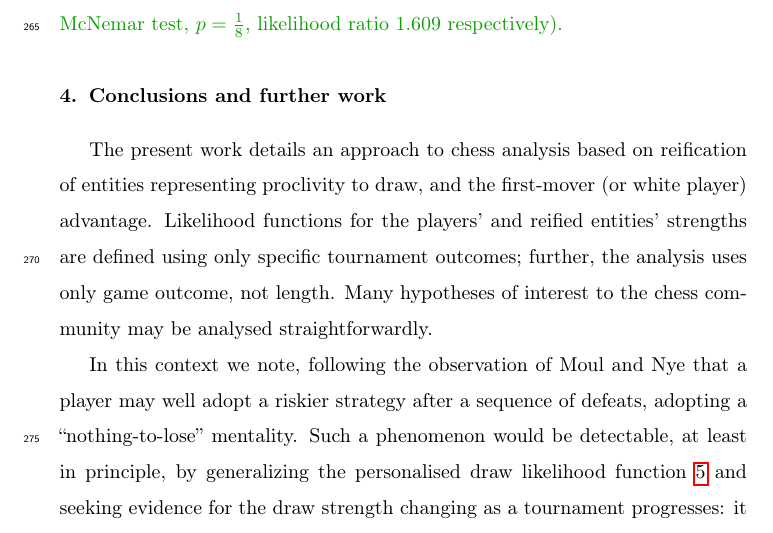
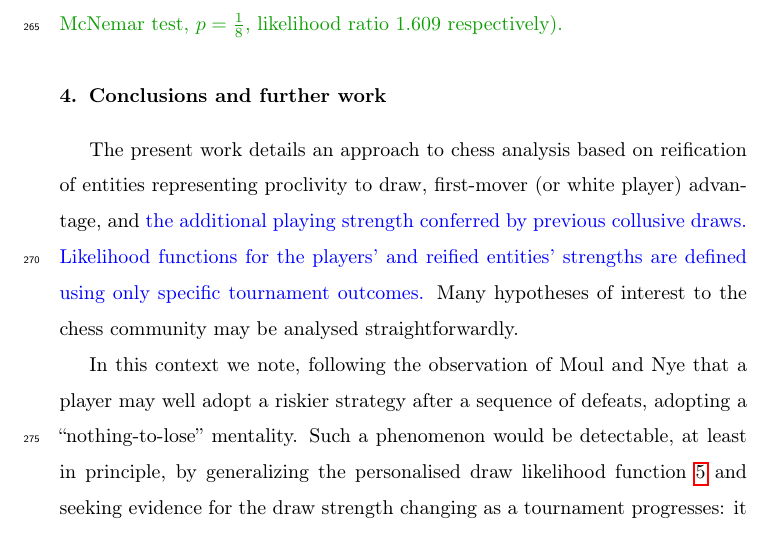
Before and after one commit to RobinHankin/hyper2, a LaTeX paper (inst/jebo_chess_revision2.tex): part of page 15 of 16, cut so that both start at the same text. Compiled offline with pdfLaTeX; a missing bibliography style is replaced by a similar one.

Commit message:
more blue text

```diff
--- a/inst/jebo_chess_revision2.tex
+++ b/inst/jebo_chess_revision2.tex
@@ -780,12 +780,12 @@ $\draw_s/\draw\geqslant e^{1.8}\simeq 6.05$.
 \section{Conclusions and further work}
 
 The present work details an approach to chess analysis based on
-reification of entities representing proclivity to draw, and the
-first-mover (or white player) advantage.  Likelihood functions for the
-players' and reified entities' strengths are defined using only
-specific tournament outcomes; further, the analysis uses only game
-outcome, not length.  Many hypotheses of interest to the chess
-community may be analysed straightforwardly.
+reification of entities representing proclivity to draw, first-mover
+(or white player) advantage, and \textcolor{blue}{the additional
+  playing strength conferred by previous collusive draws.  Likelihood
+  functions for the players' and reified entities' strengths are
+  defined using only specific tournament outcomes.}  Many hypotheses
+of interest to the chess community may be analysed straightforwardly.
 
 In this context we note, following the observation of Moul and Nye
 that a player may well adopt a riskier strategy after a sequence of
```
